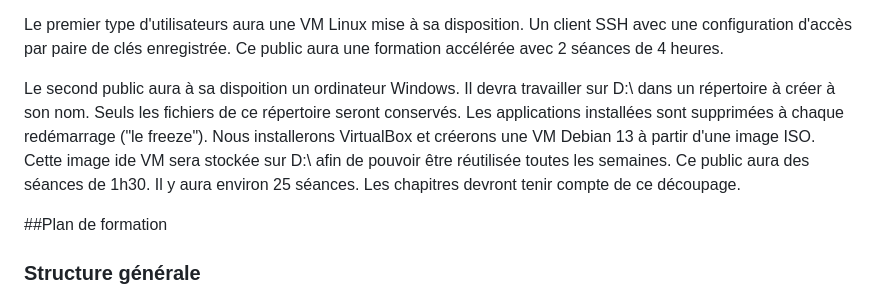
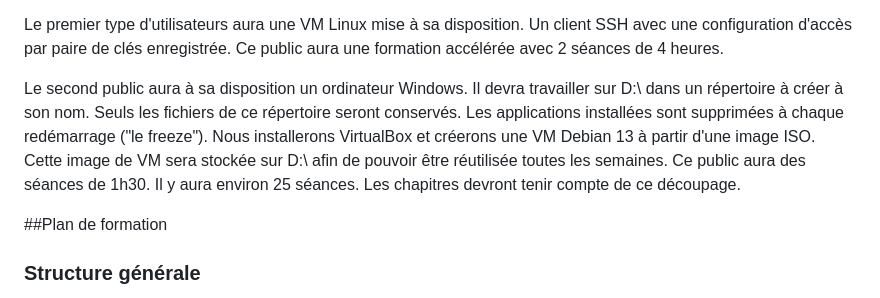
Before and after one commit to pguinet/formation_linux, a Markdown page: CLAUDE.md, the part around the change. GitHub-like rendering.

Commit message:
PMTFRA-42 : Fix typo in CLAUDE.md

```diff
--- a/CLAUDE.md
+++ b/CLAUDE.md
@@ -19,7 +19,7 @@ La formation pourra s'adresser à des publics différents. Suivant le public, l'
 
 Le premier type d'utilisateurs aura une VM Linux mise à sa disposition. Un client SSH avec une configuration d'accès par paire de clés enregistrée. Ce public aura une formation accélérée avec 2 séances de 4 heures.
 
-Le second public aura à sa dispoition un ordinateur Windows. Il devra travailler sur D:\ dans un répertoire à créer à son nom. Seuls les fichiers de ce répertoire seront conservés. Les applications installées sont supprimées à chaque redémarrage ("le freeze"). Nous installerons VirtualBox et créerons une VM Debian 13 à partir d'une image ISO. Cette image ide VM sera stockée sur D:\ afin de pouvoir être réutilisée toutes les semaines. Ce public aura des séances de 1h30. Il y aura environ 25 séances. Les chapitres devront tenir compte de ce découpage.
+Le second public aura à sa disposition un ordinateur Windows. Il devra travailler sur D:\ dans un répertoire à créer à son nom. Seuls les fichiers de ce répertoire seront conservés. Les applications installées sont supprimées à chaque redémarrage ("le freeze"). Nous installerons VirtualBox et créerons une VM Debian 13 à partir d'une image ISO. Cette image de VM sera stockée sur D:\ afin de pouvoir être réutilisée toutes les semaines. Ce public aura des séances de 1h30. Il y aura environ 25 séances. Les chapitres devront tenir compte de ce découpage.
 
 ##Plan de formation
 
```
